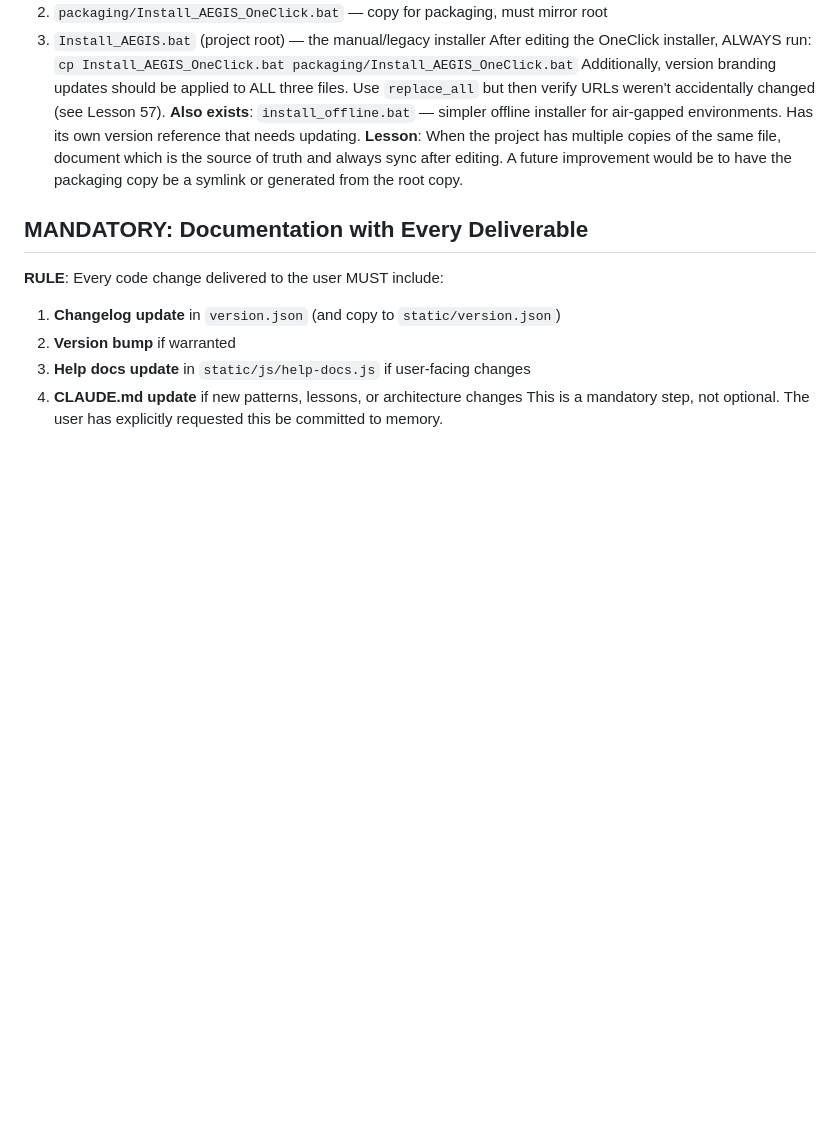
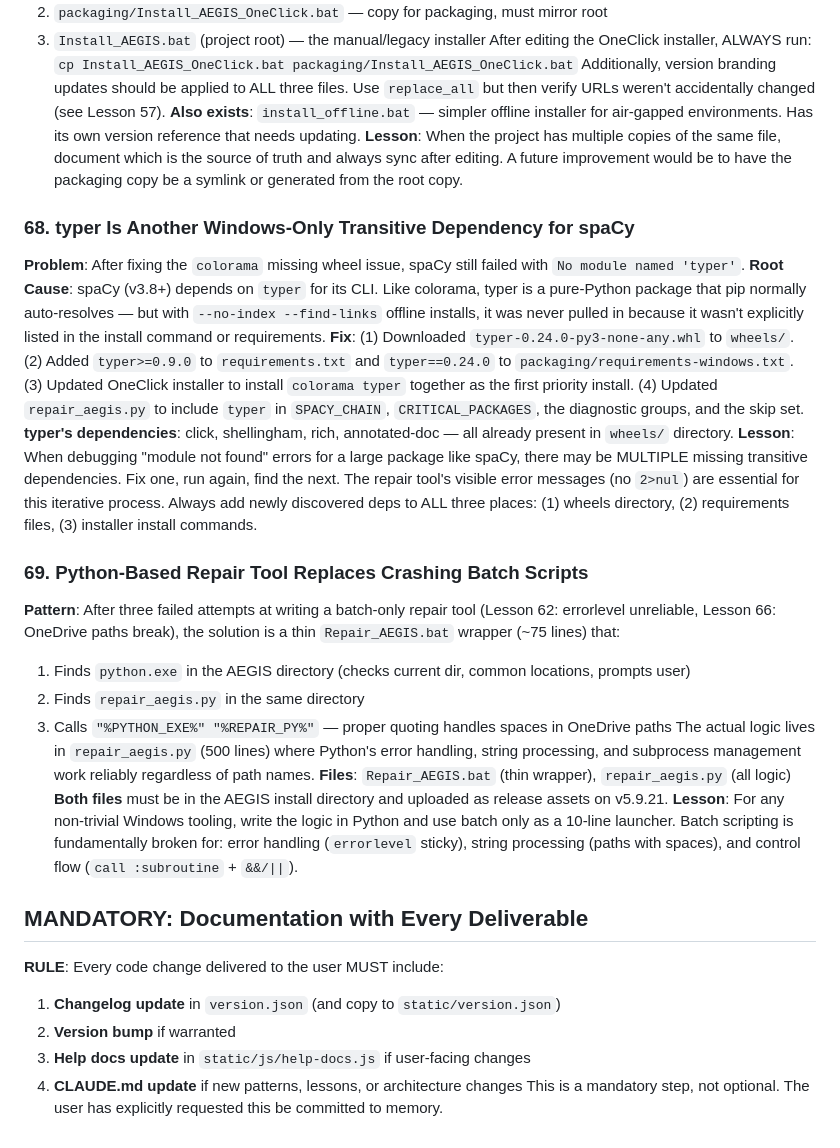
Before and after one commit to nicholasgeorgeson-prog/AEGIS, a Markdown page: CLAUDE.md, the part around the change. Rendered like a GitHub page; blank space fills up the shorter version.

Commit message:
Add lessons 68-69: typer dependency + Python repair tool pattern
Co-Authored-By: Claude <noreply@anthropic.com>

```diff
--- a/CLAUDE.md
+++ b/CLAUDE.md
@@ -620,6 +620,23 @@ Additionally, version branding updates should be applied to ALL three files. Use
 **Also exists**: `install_offline.bat` — simpler offline installer for air-gapped environments. Has its own version reference that needs updating.
 **Lesson**: When the project has multiple copies of the same file, document which is the source of truth and always sync after editing. A future improvement would be to have the packaging copy be a symlink or generated from the root copy.
 
+### 68. typer Is Another Windows-Only Transitive Dependency for spaCy
+**Problem**: After fixing the `colorama` missing wheel issue, spaCy still failed with `No module named 'typer'`.
+**Root Cause**: spaCy (v3.8+) depends on `typer` for its CLI. Like colorama, typer is a pure-Python package that pip normally auto-resolves — but with `--no-index --find-links` offline installs, it was never pulled in because it wasn't explicitly listed in the install command or requirements.
+**Fix**: (1) Downloaded `typer-0.24.0-py3-none-any.whl` to `wheels/`. (2) Added `typer>=0.9.0` to `requirements.txt` and `typer==0.24.0` to `packaging/requirements-windows.txt`. (3) Updated OneClick installer to install `colorama typer` together as the first priority install. (4) Updated `repair_aegis.py` to include `typer` in `SPACY_CHAIN`, `CRITICAL_PACKAGES`, the diagnostic groups, and the skip set.
+**typer's dependencies**: click, shellingham, rich, annotated-doc — all already present in `wheels/` directory.
+**Lesson**: When debugging "module not found" errors for a large package like spaCy, there may be MULTIPLE missing transitive dependencies. Fix one, run again, find the next. The repair tool's visible error messages (no `2>nul`) are essential for this iterative process. Always add newly discovered deps to ALL three places: (1) wheels directory, (2) requirements files, (3) installer install commands.
+
+### 69. Python-Based Repair Tool Replaces Crashing Batch Scripts
+**Pattern**: After three failed attempts at writing a batch-only repair tool (Lesson 62: errorlevel unreliable, Lesson 66: OneDrive paths break), the solution is a thin `Repair_AEGIS.bat` wrapper (~75 lines) that:
+1. Finds `python.exe` in the AEGIS directory (checks current dir, common locations, prompts user)
+2. Finds `repair_aegis.py` in the same directory
+3. Calls `"%PYTHON_EXE%" "%REPAIR_PY%"` — proper quoting handles spaces in OneDrive paths
+The actual logic lives in `repair_aegis.py` (500 lines) where Python's error handling, string processing, and subprocess management work reliably regardless of path names.
+**Files**: `Repair_AEGIS.bat` (thin wrapper), `repair_aegis.py` (all logic)
+**Both files** must be in the AEGIS install directory and uploaded as release assets on v5.9.21.
+**Lesson**: For any non-trivial Windows tooling, write the logic in Python and use batch only as a 10-line launcher. Batch scripting is fundamentally broken for: error handling (`errorlevel` sticky), string processing (paths with spaces), and control flow (`call :subroutine` + `&&/||`).
+
 ## MANDATORY: Documentation with Every Deliverable
 **RULE**: Every code change delivered to the user MUST include:
 1. **Changelog update** in `version.json` (and copy to `static/version.json`)
```
